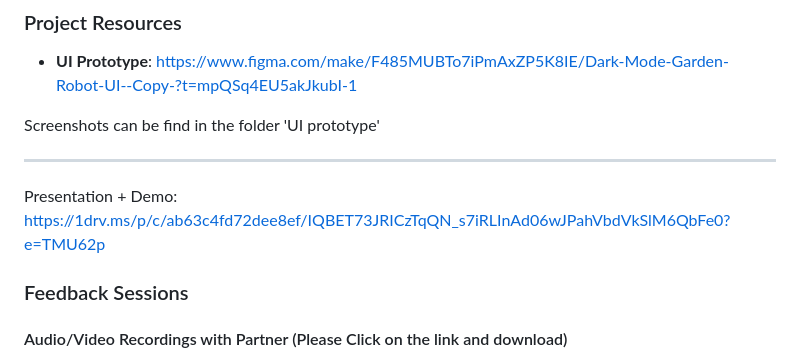
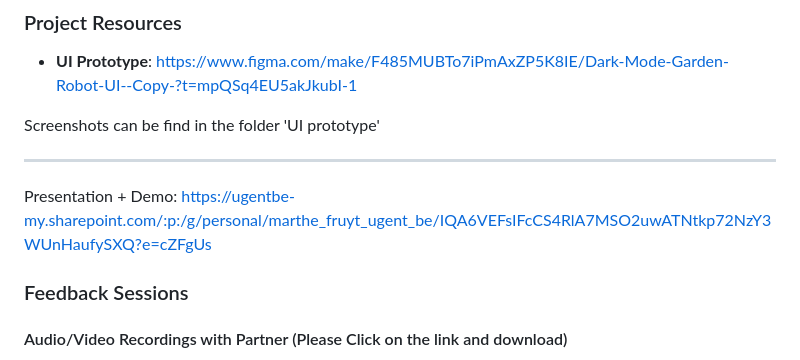
Before and after one commit to A-D-DBS-application/web-application-2025-group-43, a Markdown page: README_PROJECT.md, the part around the change. Rendered like a GitHub page.

Commit message:
Vernieuwing link presentatie

```diff
--- a/README_PROJECT.md
+++ b/README_PROJECT.md
@@ -11,8 +11,7 @@ Screenshots can be find in the folder 'UI prototype'
 
 --------------------------------
 
-Presentation + Demo: https://1drv.ms/p/c/ab63c4fd72dee8ef/IQBET73JRICzTqQN_s7iRLInAd06wJPahVbdVkSlM6QbFe0?e=TMU62p
-
+Presentation + Demo: https://ugentbe-my.sharepoint.com/:p:/g/personal/marthe_fruyt_ugent_be/IQA6VEFsIFcCS4RlA7MSO2uwATNtkp72NzY3WUnHaufySXQ?e=cZFgUs
 ### Feedback Sessions
 #### Audio/Video Recordings with Partner (Please Click on the link and download)
 - **Session 1**: https://1drv.ms/v/c/ab63c4fd72dee8ef/IQBgn0CorPyxS58X28CgcdtGAYq4jb-BkcTRxufID3lEtlc?e=l1rPpO
```
